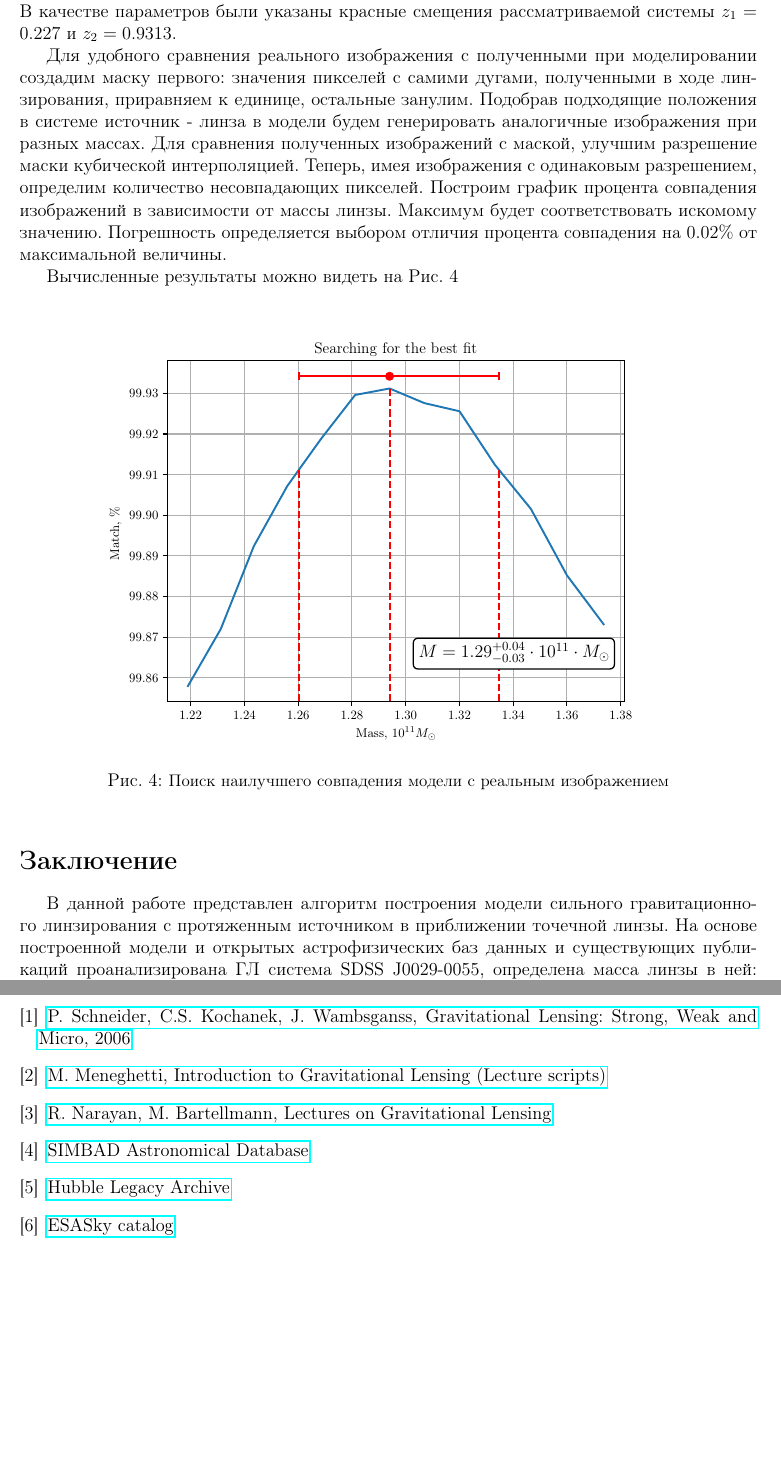
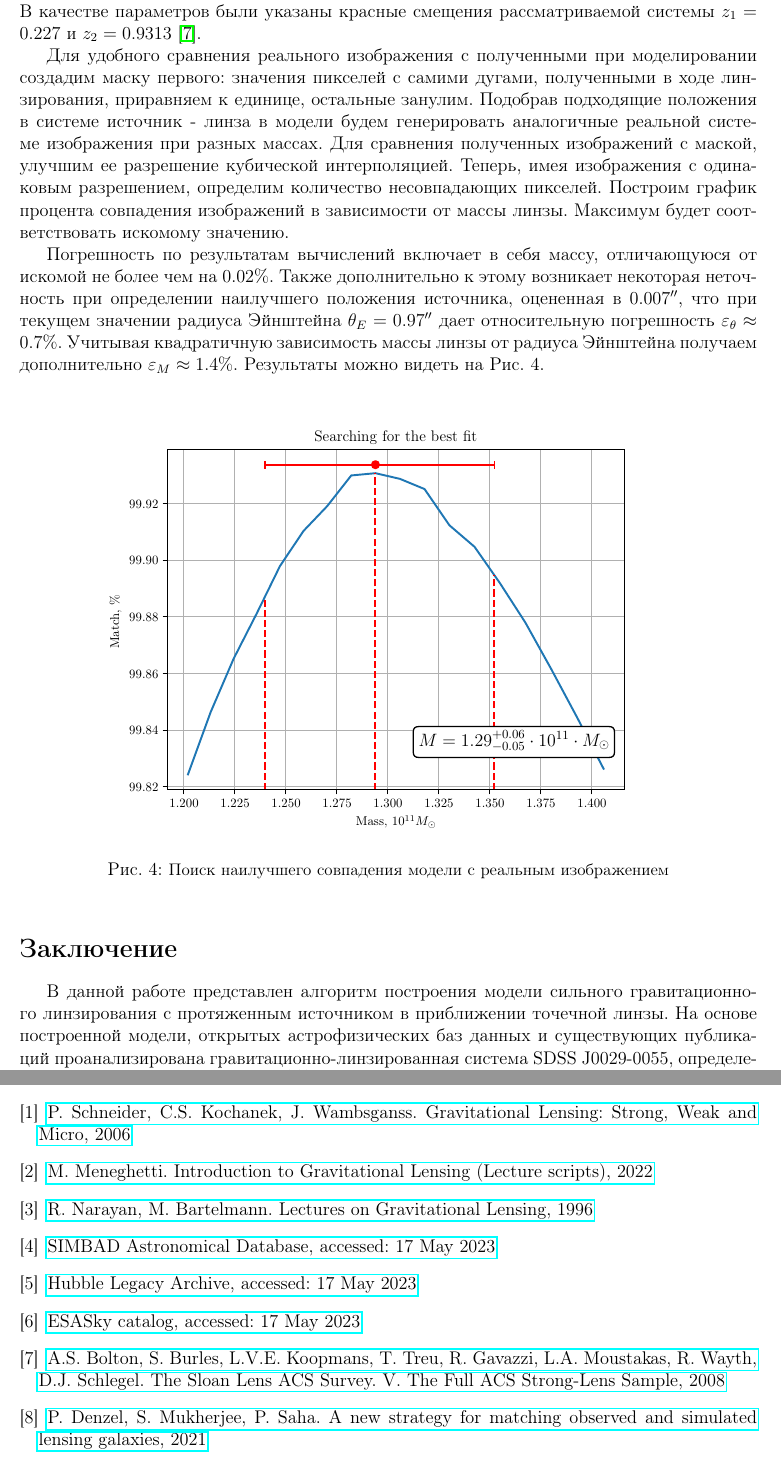
Before and after one commit to sardorbekushka/infa_islamov_4sem, a LaTeX document (gravitational lensing/conference/report/report.tex): two parts of pages 5 and 6 of 6 before the commit and two parts of pages 5 and 7 of 7 after it, joined at a grey line, cut so that both start at the same text, the shorter picture padded with empty space. Compiled offline with pdfLaTeX.

Commit message:
updated report

```diff
--- a/gravitational lensing/conference/report/report.tex
+++ b/gravitational lensing/conference/report/report.tex
@@ -196,17 +196,19 @@
 
 \subparagraph*{Анализ изображений.}
 Для анализа системы использовалась построенная модель.
-В качестве параметров были указаны красные смещения рассматриваемой системы $z_1 = 0.227$ и $z_2 = 0.9313$.
+В качестве параметров были указаны красные смещения рассматриваемой системы $z_1 = 0.227$ и $z_2 = 0.9313$ \cite{redshift0029}.
 
 Для удобного сравнения реального изображения с полученными при моделировании создадим маску первого: значения пикселей с самими дугами, полученными в ходе линзирования, приравняем к единице, остальные занулим.
-Подобрав подходящие положения в системе источник - линза в модели будем генерировать аналогичные изображения при разных массах.
-Для сравнения полученных изображений с маской, улучшим разрешение маски кубической интерполяцией.
+Подобрав подходящие положения в системе источник - линза в модели будем генерировать аналогичные реальной системе изображения при разных массах.
+Для сравнения полученных изображений с маской, улучшим ее разрешение кубической интерполяцией.
 Теперь, имея изображения с одинаковым разрешением, определим количество несовпадающих пикселей.
 Построим график процента совпадения изображений в зависимости от массы линзы.
 Максимум будет соответствовать искомому значению.
-Погрешность определяется выбором отличия процента совпадения на $0.02\%$ от максимальной величины.
 
-Вычисленные результаты можно видеть на Рис. 4
+Погрешность по результатам вычислений включает в себя массу, отличающуюся от искомой не более чем на $0.02\%$.
+Также дополнительно к этому возникает некоторая неточность при определении наилучшего положения источника, оцененная в $0.007''$, что при текущем значении радиуса Эйнштейна $\theta_E = 0.97''$ дает относительную погрешность $\varepsilon_{\theta} \approx 0.7\%$.
+Учитывая квадратичную зависимость массы линзы от радиуса Эйнштейна получаем дополнительно $\varepsilon_M \approx 1.4\%$.
+Результаты можно видеть на Рис. 4.
 \begin{figure}[h]
     \centering
     \includegraphics[width=0.8\linewidth]{sources/resultMass.eps}
@@ -215,5 +217,4 @@
 
 \section*{Заключение}
 В данной работе представлен алгоритм построения модели сильного гравитационного линзирования с протяженным источником в приближении точечной линзы.
-На основе построенной модели и открытых астрофизических баз данных и существующих публикаций проанализирована ГЛ система SDSS J0029-0055, определена масса линзы в ней: $M = 1.29^{+0.04}_{-0.03}\ M_\odot$.
-Полученный результат хорошо согласуется с величиной, представленной в публикации Denzel et al. (2021) $M = 1.3^{+0.20}_{-0.22}\ M_\odot$.
+На основе построенной модели, открытых астрофизических баз данных и существующих публикаций проанализирована гравитационно-линзированная система SDSS J0029-0055, определена масса линзы в ней: $M = 1.29^{+0.06}_{-0.05}\cdot 10^{11}\ M_\odot$.
@@ -224,22 +226,29 @@
 
 \begin{thebibliography}{}
     \bibitem{gravlens_strong_weak_micro}
-    \href{https://extras.springer.com/?query=978-3-540-30309-1}{P. Schneider, C.S. Kochanek, J. Wambsganss, Gravitational Lensing: Strong, Weak and Micro, 2006}
+    \href{https://extras.springer.com/?query=978-3-540-30309-1}{P. Schneider, C.S. Kochanek, J. Wambsganss. Gravitational Lensing: Strong, Weak and Micro, 2006}
 
     \bibitem{meneghetti}
-    \href{https://ui.adsabs.harvard.edu/abs/2022iglp.book.....M/abstract}{M. Meneghetti, Introduction to Gravitational Lensing (Lecture scripts)}
+    \href{https://ui.adsabs.harvard.edu/abs/2022iglp.book.....M/abstract}{M. Meneghetti. Introduction to Gravitational Lensing (Lecture scripts), 2022}
 
     \bibitem{narayan}
-    \href{https://arxiv.org/abs/astro-ph/9606001}{R. Narayan, M. Bartellmann, Lectures on Gravitational Lensing}
+    \href{https://arxiv.org/abs/astro-ph/9606001}{R. Narayan, M. Bartelmann. Lectures on Gravitational Lensing, 1996}
 
     \bibitem{simbad}
-    \href{http://simbad.u-strasbg.fr/simbad/}{SIMBAD Astronomical Database}
+    \href{http://simbad.u-strasbg.fr/simbad/}{SIMBAD Astronomical Database, accessed: 17 May 2023}
 
     \bibitem{hubble}
-    \href{https://hla.stsci.edu/hlaview.html}{Hubble Legacy Archive}
+    \href{https://hla.stsci.edu/hlaview.html}{Hubble Legacy Archive, accessed: 17 May 2023}
 
     \bibitem{esasky}
-    \href{https://sky.esa.int}{ESASky catalog}
-\end{thebibliography}
+    \href{https://sky.esa.int}{ESASky catalog, accessed: 17 May 2023}
+
+    \bibitem{redshift0029}
+    \href{https://iopscience.iop.org/article/10.1086/589327/pdf}{A.S. Bolton, S. Burles, L.V.E. Koopmans, T. Treu, R. Gavazzi, L.A. Moustakas, R. Wayth, D.J. Schlegel. The Sloan Lens ACS Survey. V. The Full ACS Strong-Lens Sample, 2008}
+
+    \bibitem{denzel}
+    \href{https://arxiv.org/pdf/2102.10114.pdf}{P. Denzel, S. Mukherjee, P. Saha. A new strategy for matching observed and simulated lensing galaxies, 2021}
+
+    \end{thebibliography}
 
 \end{document}
```
Also changed, not shown: gravitational lensing/conference/report/report.pdf, gravitational lensing/conference/report/sources/resultMass.eps, gravitational lensing/conference/report/report.tex (13 more changed lines).
